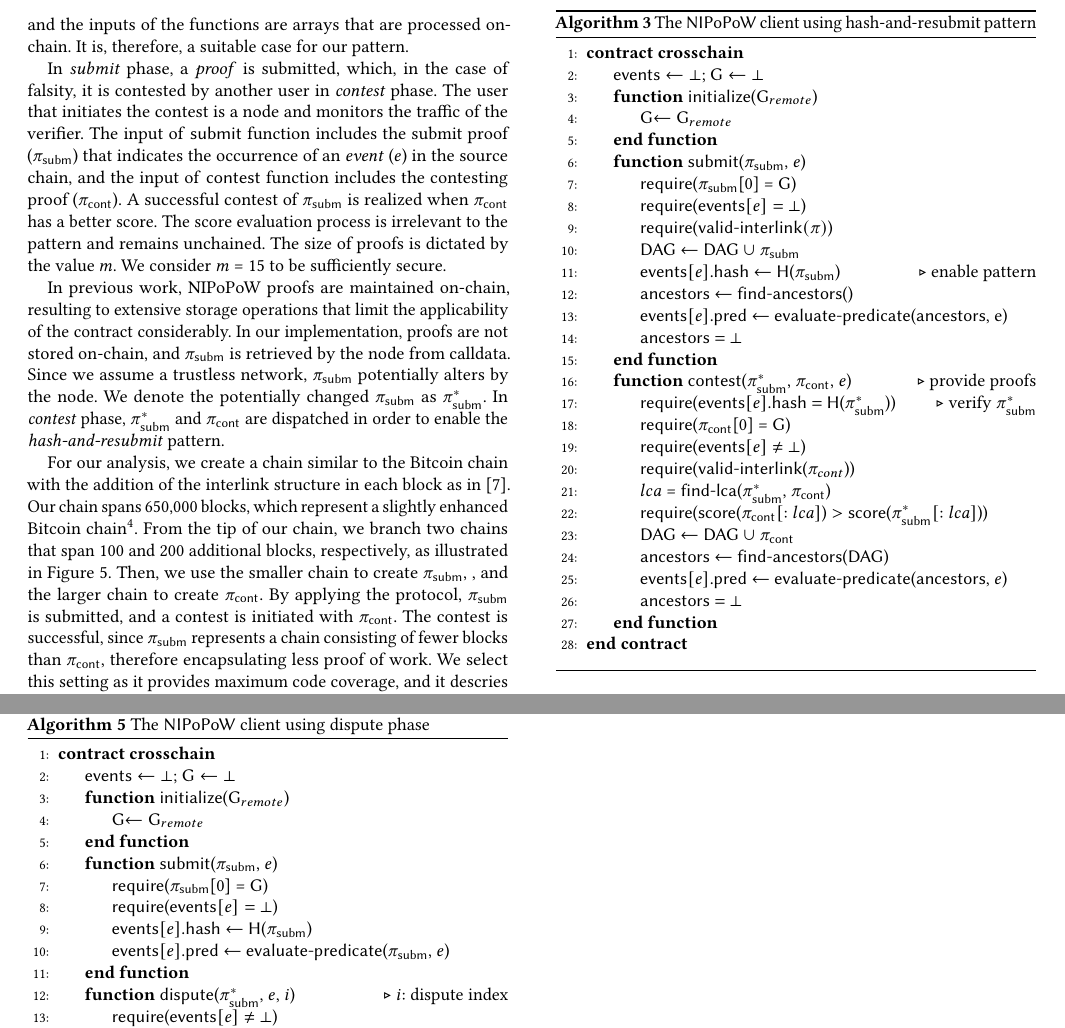
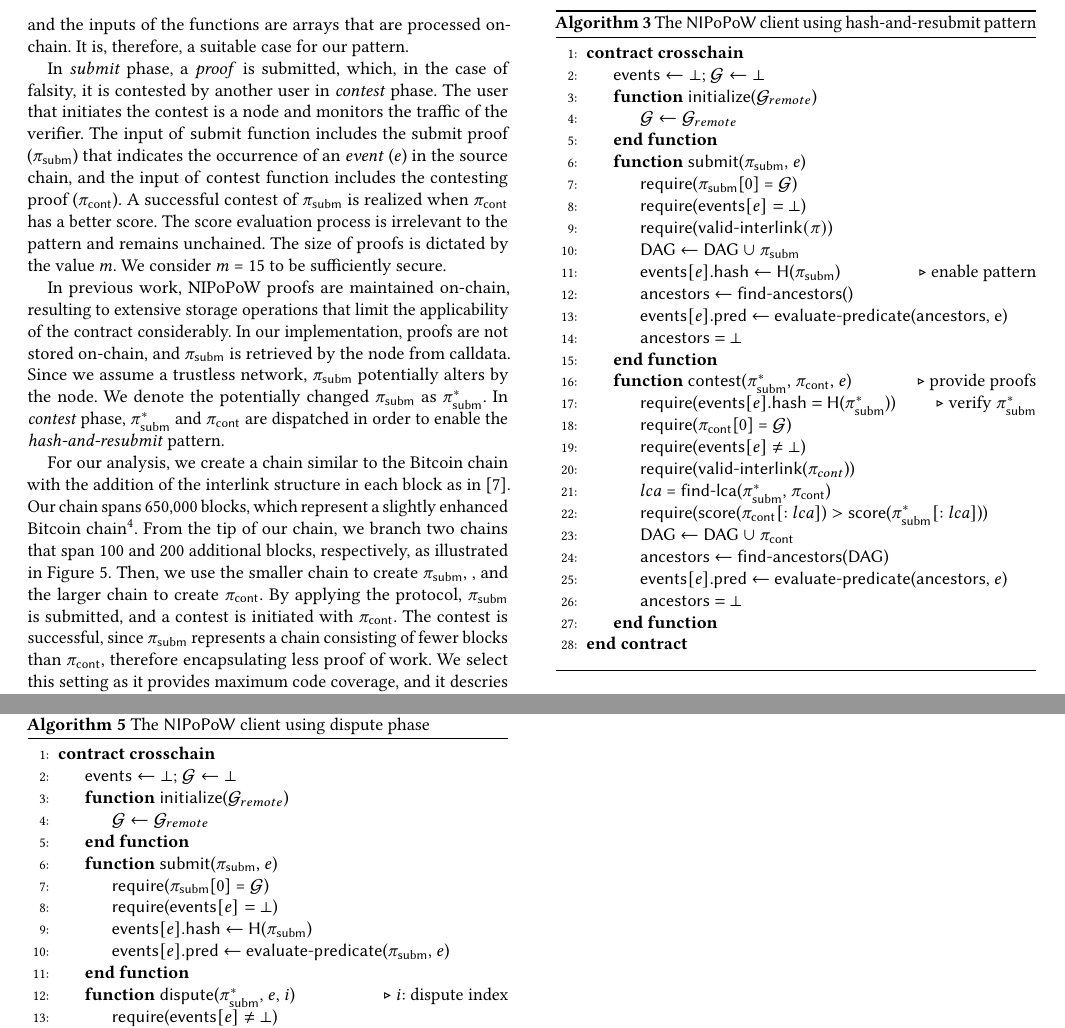
Before and after one commit to sdaveas/nipopow-verifier, a LaTeX paper (paper/paper.tex, which reads paper/algorithms/dispute.tex, paper/algorithms/har-nipopow.tex, paper/macros.tex): two parts of pages 6 and 9 of 10, joined at a grey line, cut so that both start at the same text. Compiled offline with pdfLaTeX.

Commit message:
Add mathcal genesis

```diff
--- a/paper/algorithms/dispute.tex
+++ b/paper/algorithms/dispute.tex
@@ -1,8 +1,4 @@
-\renewcommand{\genesis}{\textsf{G}}
-
 \begin{algorithm}
-
-
     \caption{\label{alg:dispute}The \textsf{NIPoPoW} client using dispute phase}
 
     \begin{algorithmic}[1]
@@ -10,7 +6,7 @@
     \Contract{crosschain}
     \State $\textsf{events} \gets \bot;$ $\genesis \gets \bot$
     \Function{\sf initialize}{$\genesis_{remote}$}
-        \State \genesis $\gets \genesis_{remote}$
+        \State $\genesis$ $\gets \genesis_{remote}$
     \EndFunction
     \Function{\sf submit}{$\pis$, $e$}
         \State \textsf{require}($\pis$[0] = $\genesis$)
--- a/paper/algorithms/har-nipopow.tex
+++ b/paper/algorithms/har-nipopow.tex
@@ -1,5 +1,3 @@
-\newcommand{\genesis}{\textsf{G}}
-
 \begin{algorithm}
 
     \caption{\label{alg:har-nipopow}The \textsf{NIPoPoW} client using hash-and-resubmit pattern}
@@ -8,7 +6,7 @@
     \Contract{crosschain}
     \State $\textsf{events} \gets \bot;$ $\genesis \gets \bot$
     \Function{\sf initialize}{$\genesis_{remote}$}
-        \State \genesis $\gets \genesis_{remote}$
+        \State $\genesis$ $\gets \genesis_{remote}$
     \EndFunction
     \Function{\sf submit}{$\pis$, $e$}
         \State \textsf{require}($\pis$[0] = $\genesis$)
--- a/paper/macros.tex
+++ b/paper/macros.tex
@@ -16,12 +16,10 @@
 \newcommand{\holder}{\mathsf{holder}}
 
 %proofs notation
+\newcommand{\genesis}{\mathcal{G}}
 \newcommand{\pr}{\mathsf{\pi}}
-
 \newcommand{\es}{\mathsf{E_{subm}}}
 \newcommand{\ec}{\mathsf{E_{cont}}}
-
-\newcommand{\nipopow}{\mathsf{\pi}}
 \newcommand{\pis}{\mathsf{\pi_{subm}}}
 \newcommand{\pisa}{\mathsf{\pi_{subm}^*}}
 \newcommand{\pic}{\mathsf{\pi_{cont}}}
--- a/paper/preamble.sty
+++ b/paper/preamble.sty
@@ -6,6 +6,7 @@
 \usepackage{graphicx}
 \usepackage{algorithm}
 \usepackage{algpseudocode}
+\usepackage{amsfonts}
 
 \hyphenation{block-chain}
 \hyphenation{block-chains}
```
Also changed, not shown: paper/algorithms/minimal-fork.tex (+1 -5 lines).
